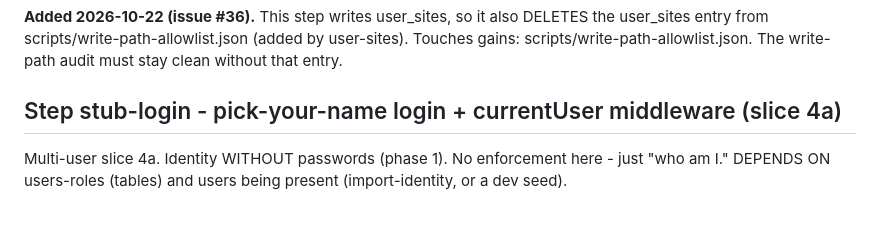
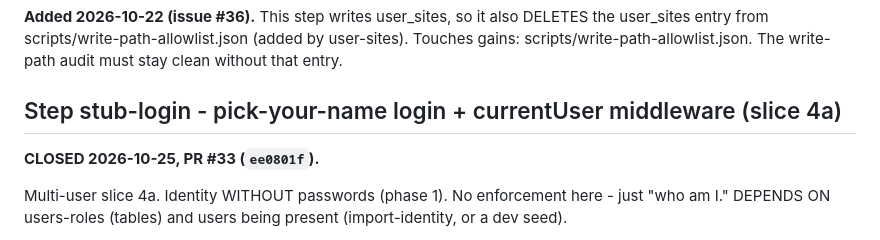
Before and after one commit to naokicodes/inventory-audit-app-3rdYr, a Markdown page: docs/session-status.md, the part around the change. Drawn GitHub-style; blank space fills up the shorter version.

```diff
--- a/docs/session-status.md
+++ b/docs/session-status.md
@@ -1646,6 +1646,7 @@ entry from scripts/write-path-allowlist.json (added by user-sites). Touches gain
 scripts/write-path-allowlist.json. The write-path audit must stay clean without that entry.
 
 ## Step stub-login - pick-your-name login + currentUser middleware (slice 4a)
+**CLOSED 2026-10-25, PR #33 (`ee0801f`).**
 
 Multi-user slice 4a. Identity WITHOUT passwords (phase 1). No enforcement here - just "who am I."
 DEPENDS ON users-roles (tables) and users being present (import-identity, or a dev seed).
```
Also changed, not shown: docs/dispatch-queue.md (+1 -0 lines).
